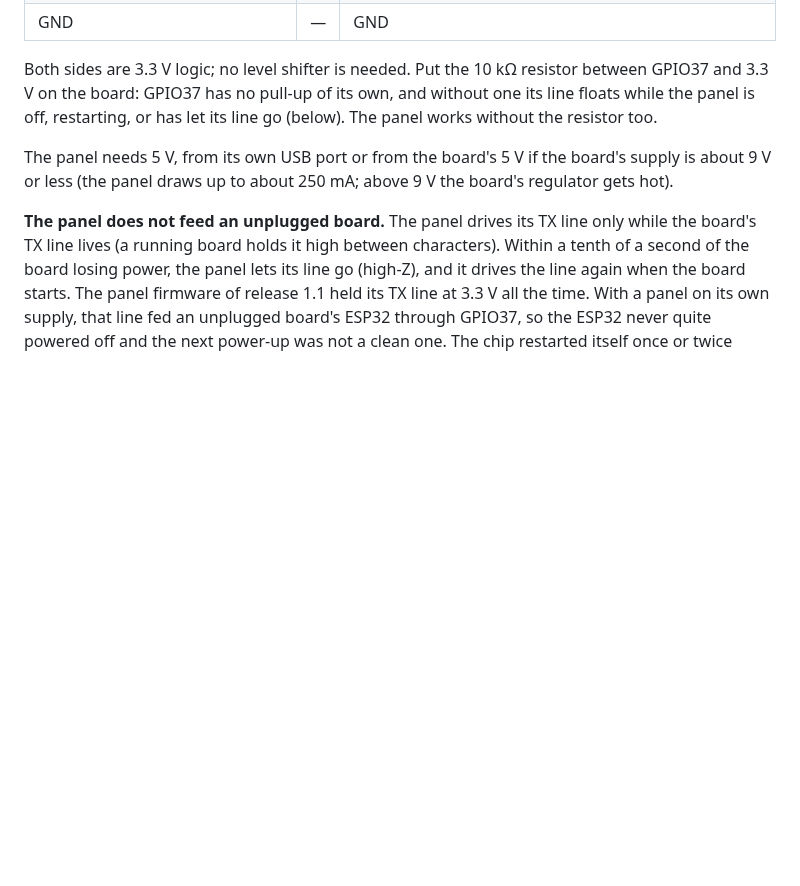
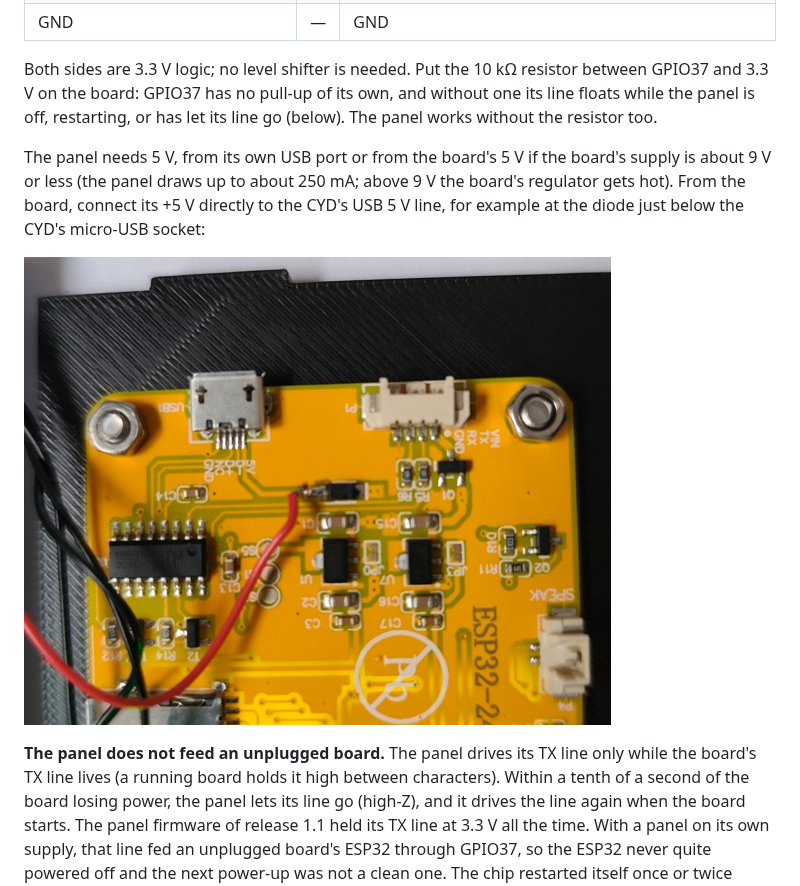
Before and after one commit to andiepp/Audio-DSP-Lab, a Markdown page: docs/Panel.md, the part around the change. Rendered like a GitHub page; pictures changed too: docs/images/mechanical/cyd-5v.jpg (added); blank space fills up the shorter version.

```diff
--- a/docs/Panel.md
+++ b/docs/Panel.md
@@ -24,7 +24,9 @@ It has the home screen and a settings screen, each application's parameters as t
 
 Both sides are 3.3 V logic; no level shifter is needed. Put the 10 kΩ resistor between GPIO37 and 3.3 V on the board: GPIO37 has no pull-up of its own, and without one its line floats while the panel is off, restarting, or has let its line go (below). The panel works without the resistor too.
 
-The panel needs 5 V, from its own USB port or from the board's 5 V if the board's supply is about 9 V or less (the panel draws up to about 250 mA; above 9 V the board's regulator gets hot).
+The panel needs 5 V, from its own USB port or from the board's 5 V if the board's supply is about 9 V or less (the panel draws up to about 250 mA; above 9 V the board's regulator gets hot). From the board, connect its +5 V directly to the CYD's USB 5 V line, for example at the diode just below the CYD's micro-USB socket:
+
+![The CYD's back: the board's +5 V (red) soldered to the CYD's USB 5 V line at the diode below the micro-USB socket; black is GND](images/mechanical/cyd-5v.jpg)
 
 **The panel does not feed an unplugged board.** The panel drives its TX line only while the board's TX line lives (a running board holds it high between characters). Within a tenth of a second of the board losing power, the panel lets its line go (high-Z), and it drives the line again when the board starts. The panel firmware of release 1.1 held its TX line at 3.3 V all the time. With a panel on its own supply, that line fed an unplugged board's ESP32 through GPIO37, so the ESP32 never quite powered off and the next power-up was not a clean one. The chip restarted itself once or twice before the firmware ran (`diag boot` showed `watchdog 0x07`), now and then the board stayed silent on USB until its EN button was pressed, and the SigmaStudio mode could come up with `eeprom-failed`. Measured on the ESP32-PICO-KIT-1 board with the panel on its own USB: with that firmware, every replug was such an unclean start; with the current one, 5 of 5 replugs were a clean `power-on 0x01`, and the panel was linked again 0.8 s after the board's USB port appeared. With a panel still on the 1.1 firmware, switch the board and the panel off together, power the panel from the board's 5 V, or press EN after plugging the board in.
 
```
Also changed, not shown: docs/Manual.md (+13 -5 lines), docs/images/mechanical/panel-front-bottom.png (added), 1 other file.
